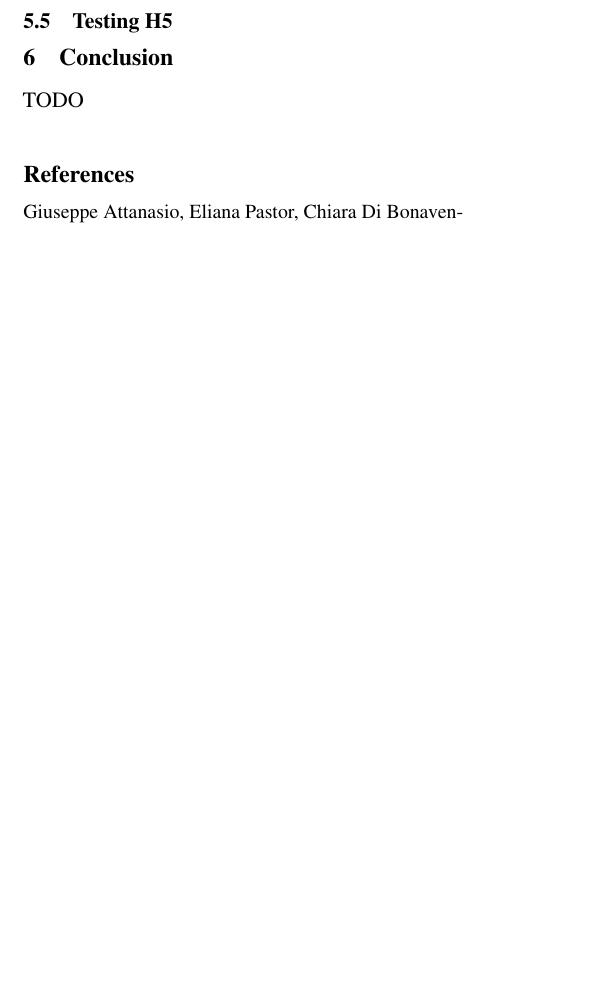
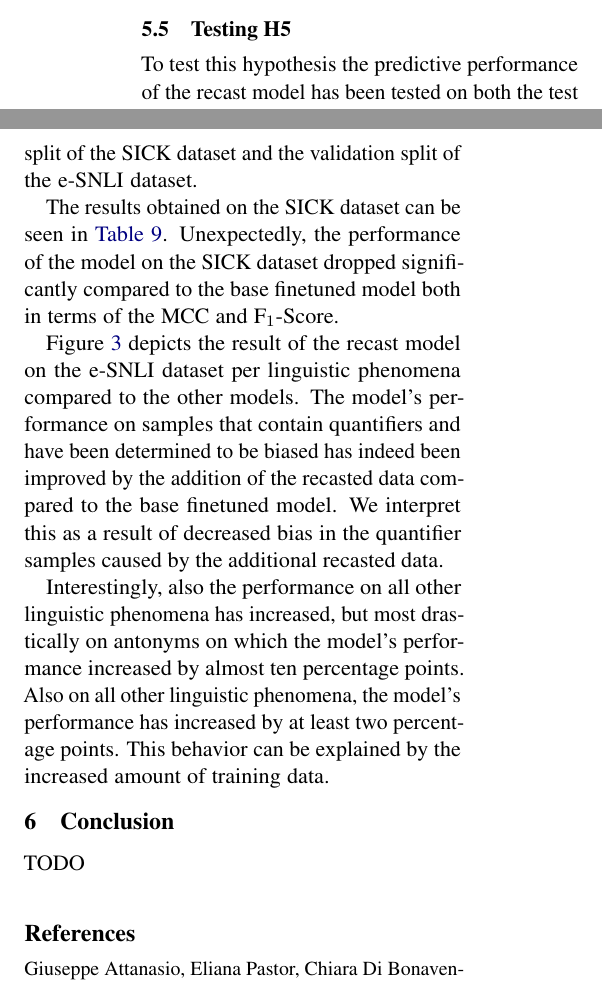
Before and after one commit to study-group-lit/lit, a LaTeX paper (report/main.tex, which reads report/content/04_results.tex): part of one column of page 11 of 13 before the commit and two parts of the columns of page 11 of 13 after it, the two joined at a grey line, cut so that both start at the same text, the shorter picture padded with empty space. Compiled offline with pdfLaTeX.

Commit message:
Add results for H5

```diff
--- a/report/content/04_results.tex
+++ b/report/content/04_results.tex
@@ -108,3 +108,10 @@ Figure~\ref{fig:metric-heatmap-phenomena-mcc} depicts the \ac{MCC} scores separa
 % TODO: description of bias plots
 
 \subsection{Testing H5}
+To test this hypothesis the predictive performance of the recast model has been tested on both the test split of the \ac{SICK} dataset and the validation split of the \ac{e-SNLI} dataset.
+
+The results obtained on the \ac{SICK} dataset can be seen in \autoref{tab:res:finetuned}. Unexpectedly, the performance of the model on the \ac{SICK} dataset dropped significantly compared to the base finetuned model both in terms of the \ac{MCC} and F$_1$-Score.
+
+Figure~\ref{fig:metric-heatmap-phenomena-mcc} depicts the result of the recast model on the \ac{e-SNLI} dataset per linguistic phenomena compared to the other models. The model's performance on samples that contain quantifiers and have been determined to be biased has indeed been improved by the addition of the recasted data compared to the base finetuned model. We interpret this as a result of decreased bias in the quantifier samples caused by the additional recasted data.
+
+Interestingly, also the performance on all other linguistic phenomena has increased, but most drastically on antonyms on which the model's performance increased by almost ten percentage points. Also on all other linguistic phenomena, the model's performance has increased by at least two percentage points. This behavior can be explained by the increased amount of training data.
```
Also changed, not shown: report/images/metric_heatmaps_phenomena/all_words/base_filtered_accuracy.pdf (deleted), report/images/metric_heatmaps_phenomena/all_words/base_filtered_f1.pdf (deleted), report/images/metric_heatmaps_phenomena/all_words/base_filtered_matthews_correlation.pdf (deleted), report/images/metric_heatmaps_phenomena/all_words/base_filtered_recast_accuracy.pdf (added), report/images/metric_heatmaps_phenomena/all_words/base_filtered_recast_f1.pdf (added), report/images/metric_heatmaps_phenomena/all_words/base_filtered_recast_matthews_correlation.pdf (added), report/images/metric_heatmaps_phenomena/all_words/hypothesis_only_accuracy.pdf (added), report/images/metric_heatmaps_phenomena/all_words/hypothesis_only_f1.pdf (added), report/images/metric_heatmaps_phenomena/all_words/hypothesis_only_matthews_correlation.pdf (added), report/images/metric_heatmaps_phenomena/all_words/matthews_correlation.pdf (deleted), report/images/metric_heatmaps_phenomena/important_words/base_filtered_accuracy.pdf (deleted), report/images/metric_heatmaps_phenomena/important_words/base_filtered_f1.pdf (deleted), report/images/metric_heatmaps_phenomena/important_words/base_filtered_matthews_correlation.pdf (deleted), report/images/metric_heatmaps_phenomena/important_words/base_filtered_recastaccuracy.pdf (added), 7 more files, 1 other file.
